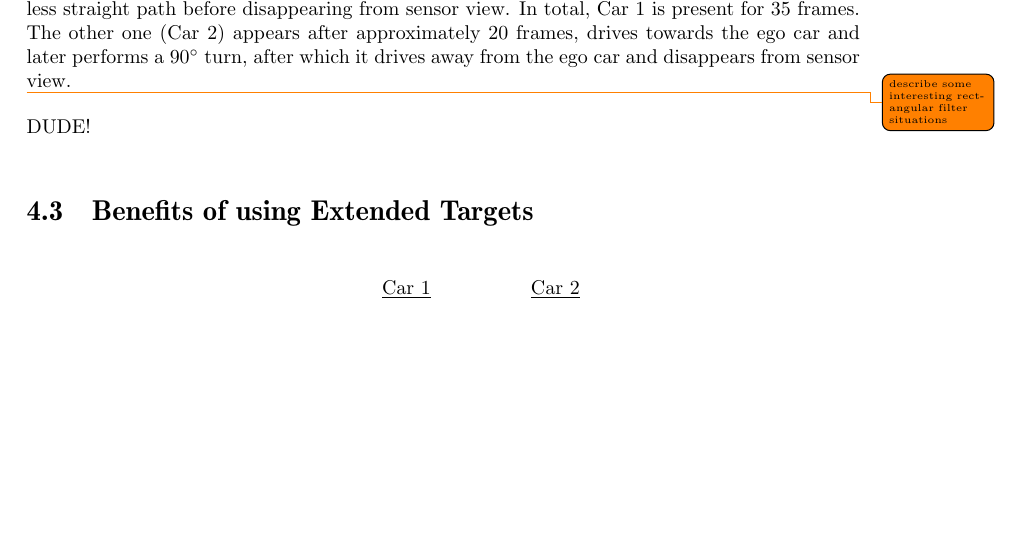
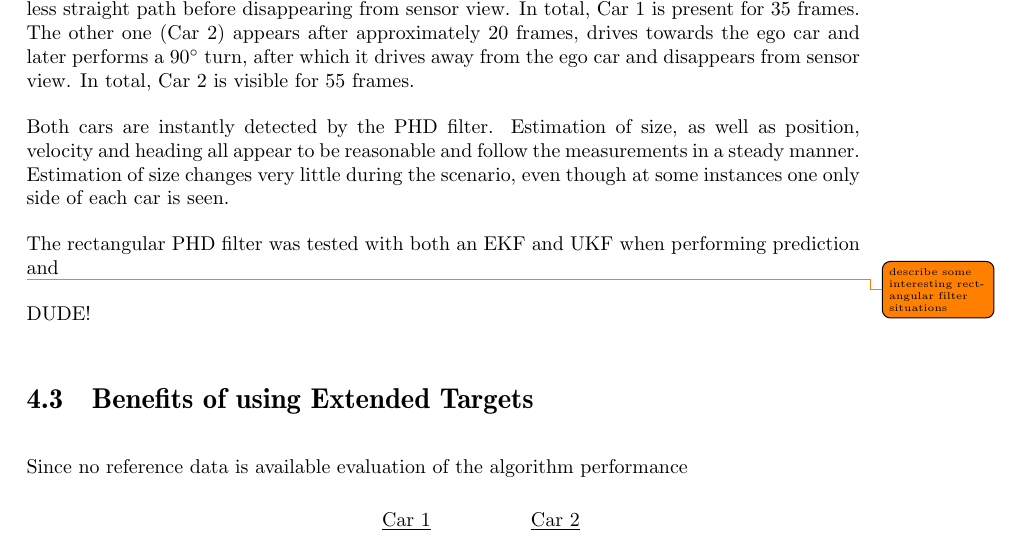
Before and after one commit to cotramarko/Master-Thesis-Draft, a LaTeX thesis (main.tex, which reads include/4results.tex): part of page 77 of 79, cut so that both start at the same text, the shorter picture padded with empty space. Compiled offline with pdfLaTeX.

Commit message:
First push

```diff
--- a/include/4results.tex
+++ b/include/4results.tex
@@ -70,13 +70,19 @@ The elliptical PHD filter manages to keep track of the multiple targets moving t
 
 \subsubsection{Rectangular Filter}
 
-During the scenario two non-stationary car are present. One of them (from now on referred to as Car 1) is present at the start of the scenario near the ego position, and drives in a more or less straight path before disappearing from sensor view. In total, Car 1 is present for 35 frames. The other one (Car 2) appears after approximately 20 frames, drives towards the ego car and later performs a $90^{\circ}$ turn, after which it drives away from the ego car and disappears from sensor view.
+During the scenario two non-stationary car are present. One of them (from now on referred to as Car 1) is present at the start of the scenario near the ego position, and drives in a more or less straight path before disappearing from sensor view. In total, Car 1 is present for 35 frames. The other one (Car 2) appears after approximately 20 frames, drives towards the ego car and later performs a $90^{\circ}$ turn, after which it drives away from the ego car and disappears from sensor view. In total, Car 2 is visible for 55 frames.
+
+Both cars are instantly detected by the PHD filter. Estimation of size, as well as position, velocity and heading all appear to be reasonable and follow the measurements in a steady manner. Estimation of size changes very little during the scenario, even though at some instances one only side of each car is seen.
+
+The rectangular PHD filter was tested with both an EKF and UKF when performing prediction and
 
 \todo{describe some interesting rectangular filter situations}
 
 DUDE!
 
 \section{Benefits of using Extended Targets}
+Since no reference data is available evaluation of the algorithm performance
+
 
 \begin{figure}[ht]
     \begin{subfigure}{0.48\textwidth}
```
